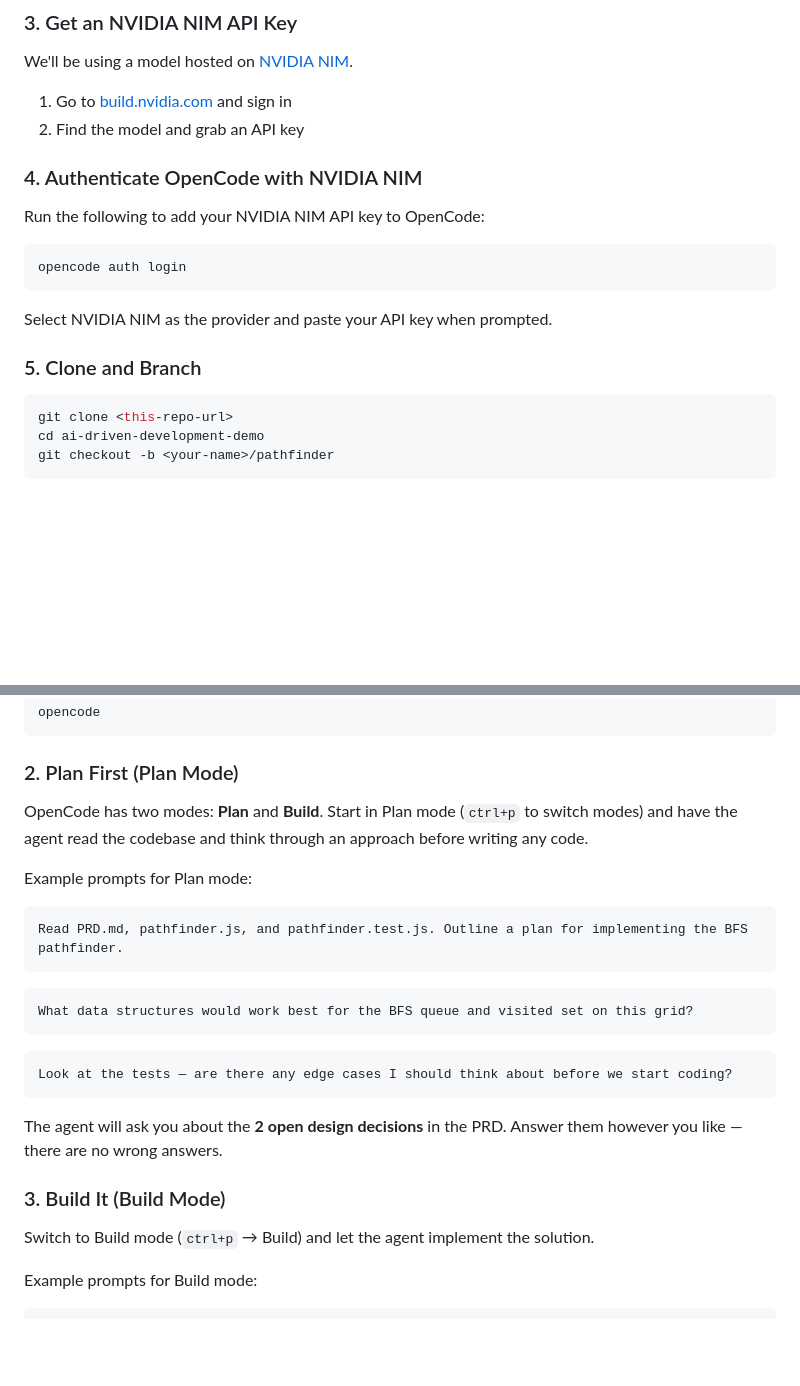
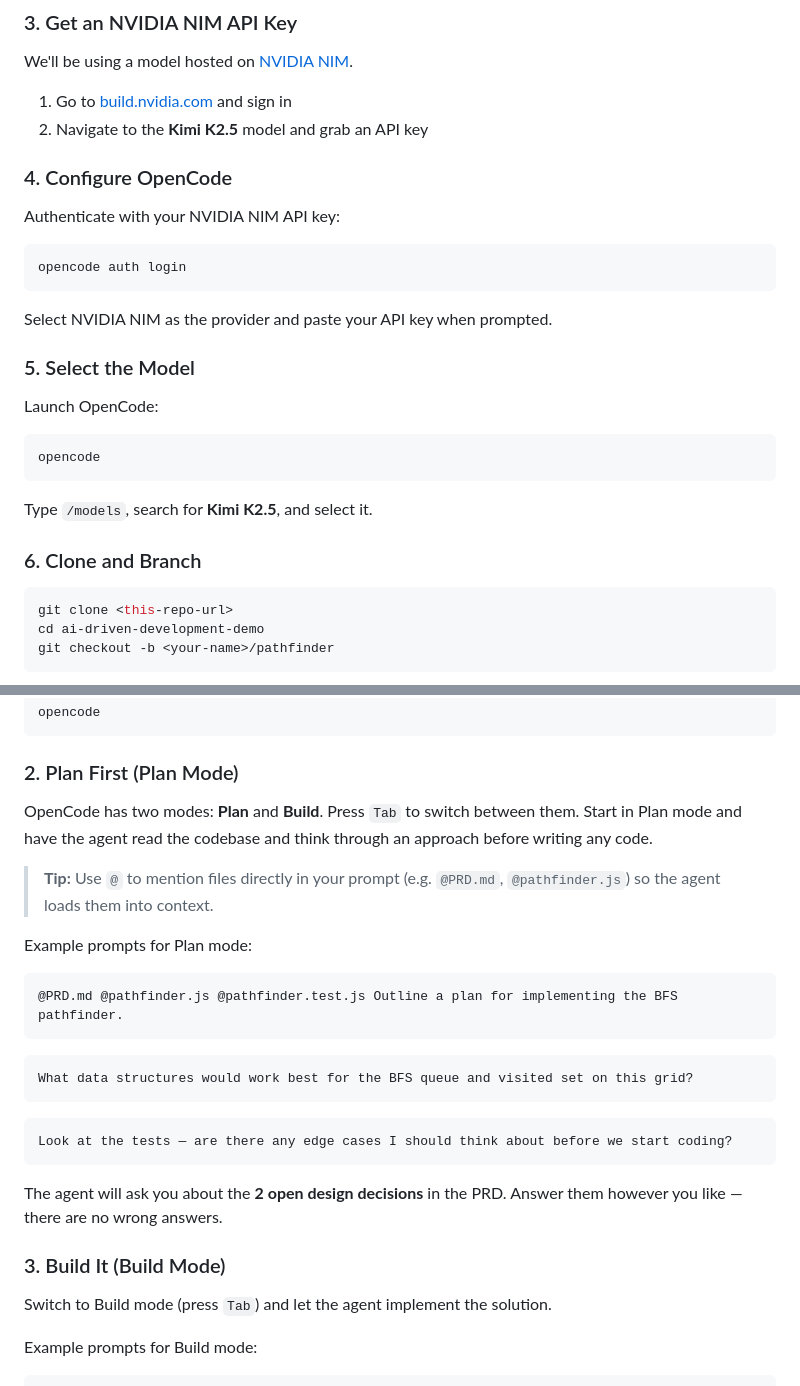
Before and after one commit to vu-cs4289-26s/ai-driven-development-demo, a Markdown page: README.md, 2 parts joined by grey strips. Rendered like a GitHub page; blank space fills up the shorter version.

Commit message:
docs: fix setup instructions — specify Kimi K2.5 model, /models workflow, Tab for mode switching, @ for file mentions

````diff
--- a/README.md
+++ b/README.md
@@ -50,11 +50,11 @@ gh auth login
 We'll be using a model hosted on [NVIDIA NIM](https://developer.nvidia.com/nim).
 
 1. Go to [build.nvidia.com](https://build.nvidia.com) and sign in
-2. Find the model and grab an API key
+2. Navigate to the **Kimi K2.5** model and grab an API key
 
-### 4. Authenticate OpenCode with NVIDIA NIM
+### 4. Configure OpenCode
 
-Run the following to add your NVIDIA NIM API key to OpenCode:
+Authenticate with your NVIDIA NIM API key:
 
 ```bash
 opencode auth login
@@ -62,7 +62,17 @@ opencode auth login
 
 Select NVIDIA NIM as the provider and paste your API key when prompted.
 
-### 5. Clone and Branch
+### 5. Select the Model
+
+Launch OpenCode:
+
+```bash
+opencode
+```
+
+Type `/models`, search for **Kimi K2.5**, and select it.
+
+### 6. Clone and Branch
 
 ```bash
 git clone <this-repo-url>
@@ -80,12 +90,14 @@ opencode
 
 ### 2. Plan First (Plan Mode)
 
-OpenCode has two modes: **Plan** and **Build**. Start in Plan mode (`ctrl+p` to switch modes) and have the agent read the codebase and think through an approach before writing any code.
+OpenCode has two modes: **Plan** and **Build**. Press `Tab` to switch between them. Start in Plan mode and have the agent read the codebase and think through an approach before writing any code.
+
+> **Tip:** Use `@` to mention files directly in your prompt (e.g. `@PRD.md`, `@pathfinder.js`) so the agent loads them into context.
 
 Example prompts for Plan mode:
 
 ```
-Read PRD.md, pathfinder.js, and pathfinder.test.js. Outline a plan for implementing the BFS pathfinder.
+@PRD.md @pathfinder.js @pathfinder.test.js Outline a plan for implementing the BFS pathfinder.
 ```
 
 ```
@@ -100,7 +112,7 @@ The agent will ask you about the **2 open design decisions** in the PRD. Answer
 
 ### 3. Build It (Build Mode)
 
-Switch to Build mode (`ctrl+p` → Build) and let the agent implement the solution.
+Switch to Build mode (press `Tab`) and let the agent implement the solution.
 
 Example prompts for Build mode:
 
````
